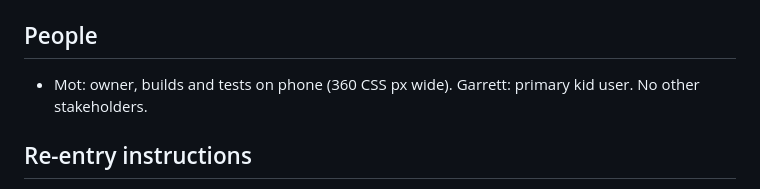
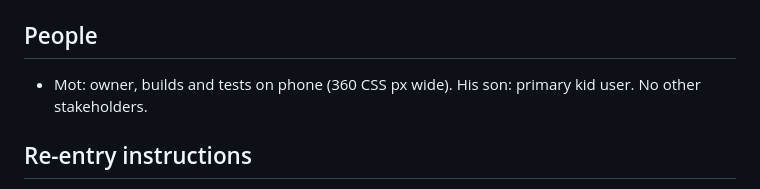
Before and after one commit to motbuchanan/site, a Markdown page: nazca/NAZCA-HANDOFF.md, the part around the change. Rendered like a GitHub page.

```diff
--- a/nazca/NAZCA-HANDOFF.md
+++ b/nazca/NAZCA-HANDOFF.md
@@ -52,7 +52,7 @@ Nazca is Mot's infinite deep-zoom drawing app: kid-friendly fun brushes and pro
 - Debug hook in the page: `window.nazca` (doc, view, settings, floodFill, stroke getter).
 
 ## People
-- Mot: owner, builds and tests on phone (360 CSS px wide). Garrett: primary kid user. No other stakeholders.
+- Mot: owner, builds and tests on phone (360 CSS px wide). His son: primary kid user. No other stakeholders.
 
 ## Re-entry instructions
 1. Fetch the live file: https://raw.githubusercontent.com/motbuchanan/site/main/nazca/index.html and read `VERSION` to confirm what is deployed.
```
